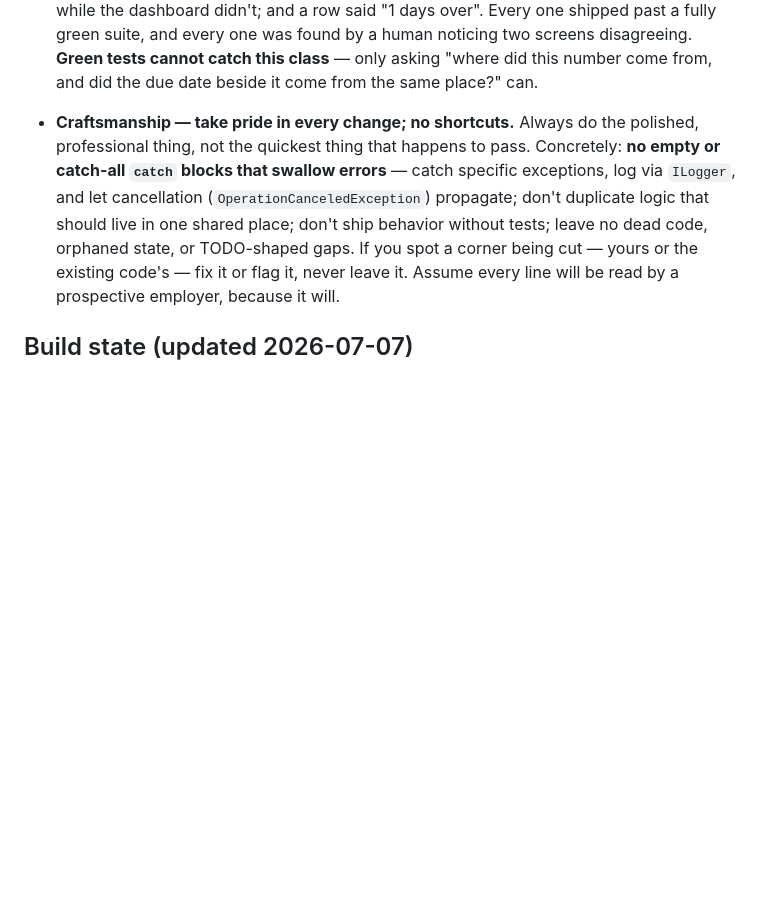
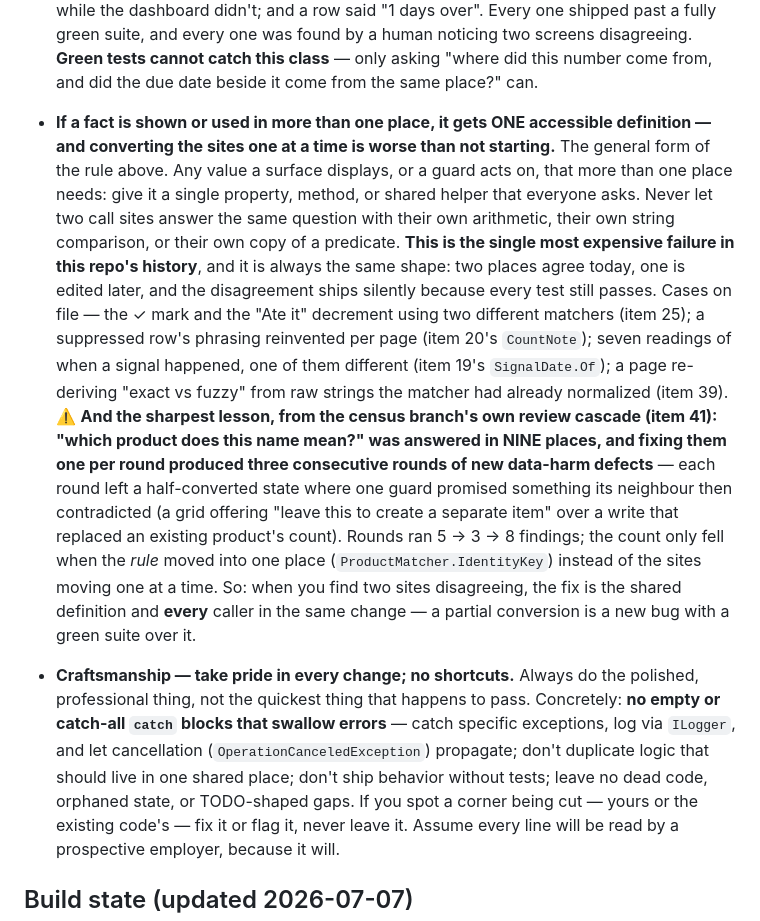
Before and after one commit to Jcurran-Repo/ShelfAware, a Markdown page: CLAUDE.md, the part around the change. Rendered like a GitHub page; blank space fills up the shorter version.

Commit message:
Make the shared-definition rule a design directive
Jordan's call, from watching this branch's review cascade: any value
shown or acted on in more than one place gets ONE accessible
definition, and the sites get converted together or not at all.

The rule was already implicit — "one prediction, one story" is its
special case for predictions — but stated only about predictions, so
it kept being rediscovered the expensive way. The directive names the
general form and the evidence: the ✓ mark and the "Ate it" decrement
on two matchers (item 25), a suppressed row's phrasing reinvented per
page (item 20), seven readings of when a signal happened with one
different (item 19), a page re-deriving "exact vs fuzzy" from raw
strings the matcher had normalized (item 39).

And the sharpest case, from this branch: product identity was decided
in nine places, and converting them one per review round produced
three consecutive rounds of new data-harm — each round leaving a
half-state where one guard promised what its neighbour contradicted,
under a green suite. Rounds ran 5 → 3 → 8 and only fell when the rule
moved into one place instead of the sites moving one at a time. So the
directive says the partial conversion IS the bug, not a step toward
fixing one.

Docs only; 1379 green unchanged.

Co-Authored-By: Claude Opus 5 <noreply@anthropic.com>

```diff
--- a/CLAUDE.md
+++ b/CLAUDE.md
@@ -41,6 +41,27 @@ as overkill "because it's single-user."
   every one was found by a human noticing two screens disagreeing. **Green tests cannot catch this
   class** — only asking "where did this number come from, and did the due date beside it come from
   the same place?" can.
+
+- **If a fact is shown or used in more than one place, it gets ONE accessible definition — and
+  converting the sites one at a time is worse than not starting.** The general form of the rule above.
+  Any value a surface displays, or a guard acts on, that more than one place needs: give it a single
+  property, method, or shared helper that everyone asks. Never let two call sites answer the same
+  question with their own arithmetic, their own string comparison, or their own copy of a predicate.
+  **This is the single most expensive failure in this repo's history**, and it is always the same
+  shape: two places agree today, one is edited later, and the disagreement ships silently because
+  every test still passes. Cases on file — the ✓ mark and the "Ate it" decrement using two different
+  matchers (item 25); a suppressed row's phrasing reinvented per page (item 20's `CountNote`); seven
+  readings of when a signal happened, one of them different (item 19's `SignalDate.Of`); a page
+  re-deriving "exact vs fuzzy" from raw strings the matcher had already normalized (item 39).
+  ⚠️ **And the sharpest lesson, from the census branch's own review cascade (item 41): "which product
+  does this name mean?" was answered in NINE places, and fixing them one per round produced three
+  consecutive rounds of new data-harm defects** — each round left a half-converted state where one
+  guard promised something its neighbour then contradicted (a grid offering "leave this to create a
+  separate item" over a write that replaced an existing product's count). Rounds ran 5 → 3 → 8
+  findings; the count only fell when the *rule* moved into one place (`ProductMatcher.IdentityKey`)
+  instead of the sites moving one at a time. So: when you find two sites disagreeing, the fix is the
+  shared definition and **every** caller in the same change — a partial conversion is a new bug with a
+  green suite over it.
 
 - **Craftsmanship — take pride in every change; no shortcuts.** Always do the polished,
   professional thing, not the quickest thing that happens to pass. Concretely: **no empty
```
